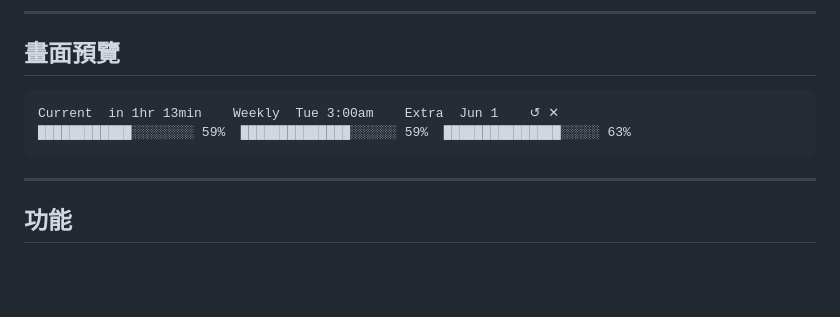
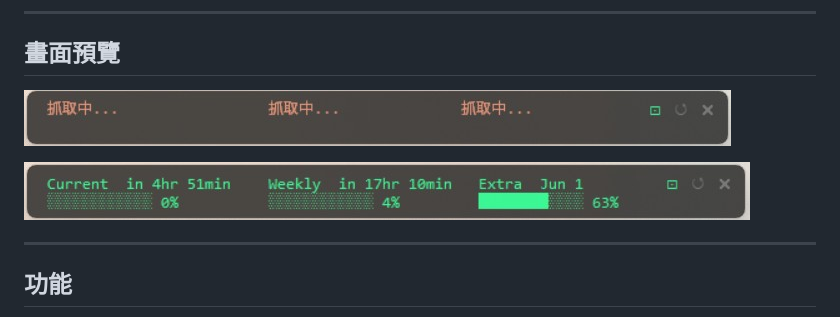
Before and after one commit to ricky910119/claude_monitor, a Markdown page: README.md, the part around the change. GitHub-like rendering; pictures changed too: demo/messageImage_1778550539564.jpg (added), demo/messageImage_1778550549208.jpg (added); blank space fills up the shorter version.

````diff
--- a/README.md
+++ b/README.md
@@ -6,10 +6,9 @@
 
 ## 畫面預覽
 
-```
-Current  in 1hr 13min    Weekly  Tue 3:00am    Extra  Jun 1    ↺ ✕
-████████████░░░░░░░░ 59%  ██████████████░░░░░░ 59%  ███████████████░░░░░ 63%
-```
+![抓取中](demo/messageImage_1778550539564.jpg)
+
+![用量顯示](demo/messageImage_1778550549208.jpg)
 
 ---
 
````
Also changed, not shown: 1 other file.
